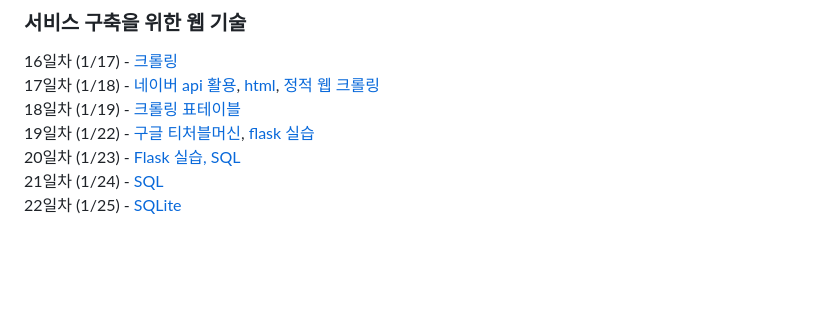
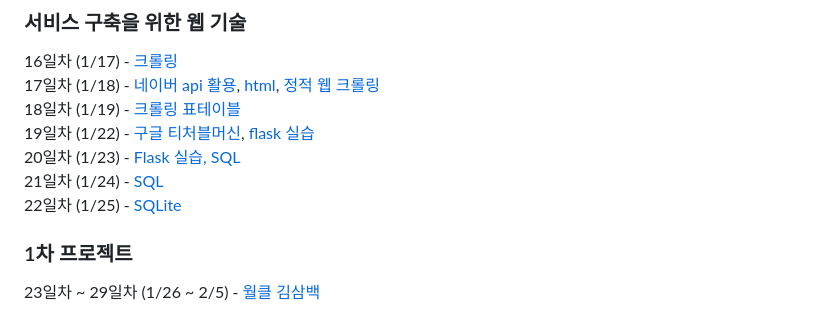
Before and after one commit to KimDongHyun0907/Sesac_openAI, a Markdown page: README.md, the part around the change. GitHub-like rendering; blank space fills up the shorter version.

```diff
--- a/README.md
+++ b/README.md
@@ -23,3 +23,6 @@
 20일차 (1/23) - [Flask 실습, SQL](https://github.com/KimDongHyun0907/Sesac_openAI/tree/main/HTML/flask)
 21일차 (1/24) - [SQL](https://github.com/KimDongHyun0907/Sesac_openAI/tree/main/HTML/SQL)
 22일차 (1/25) - [SQLite](https://github.com/KimDongHyun0907/Sesac_openAI/tree/main/HTML/SQLite)
+
+### 1차 프로젝트
+23일차 ~ 29일차 (1/26 ~ 2/5) - [월클 김삼백](https://github.com/KimDongHyun0907/Sesac_openAI/tree/main/first_project)
```
